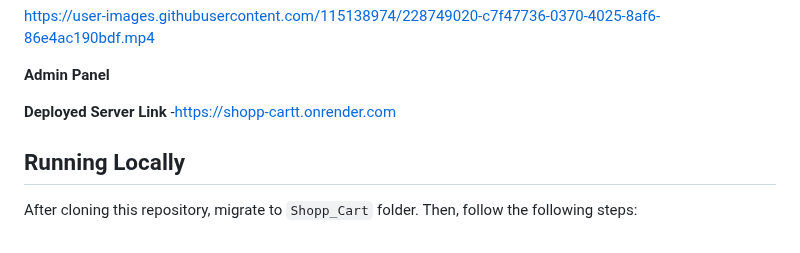
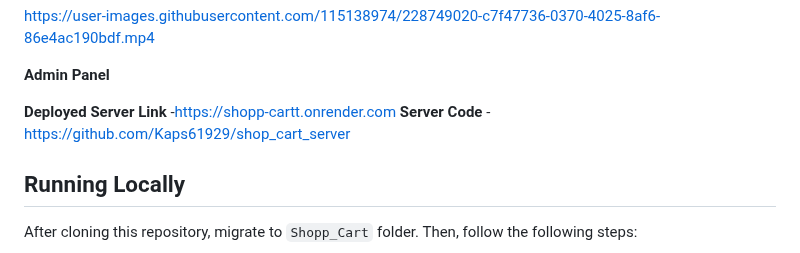
Before and after one commit to Kaps61929/Shop_Cart, a Markdown page: README.md, the part around the change. Rendered like a GitHub page.

```diff
--- a/README.md
+++ b/README.md
@@ -105,6 +105,7 @@ https://user-images.githubusercontent.com/115138974/228749020-c7f47736-0370-4025
 
 
 **Deployed Server Link** -https://shopp-cartt.onrender.com
+**Server Code** -https://github.com/Kaps61929/shop_cart_server
 
 
 ## Running Locally
```
